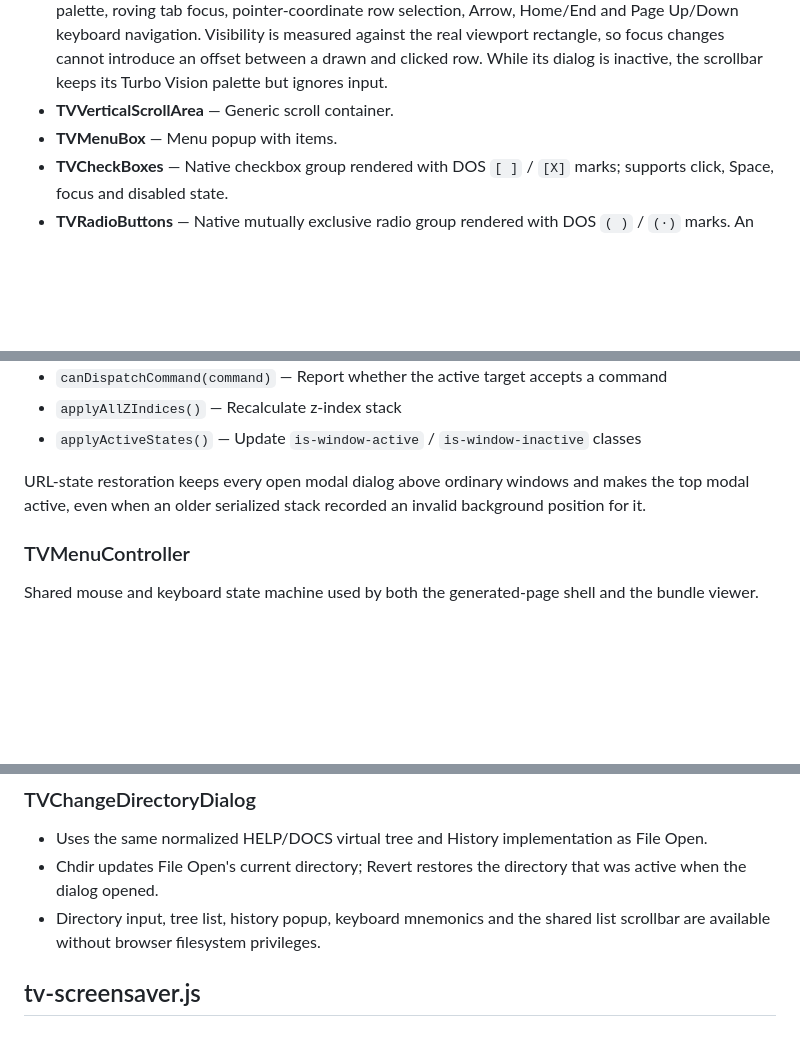
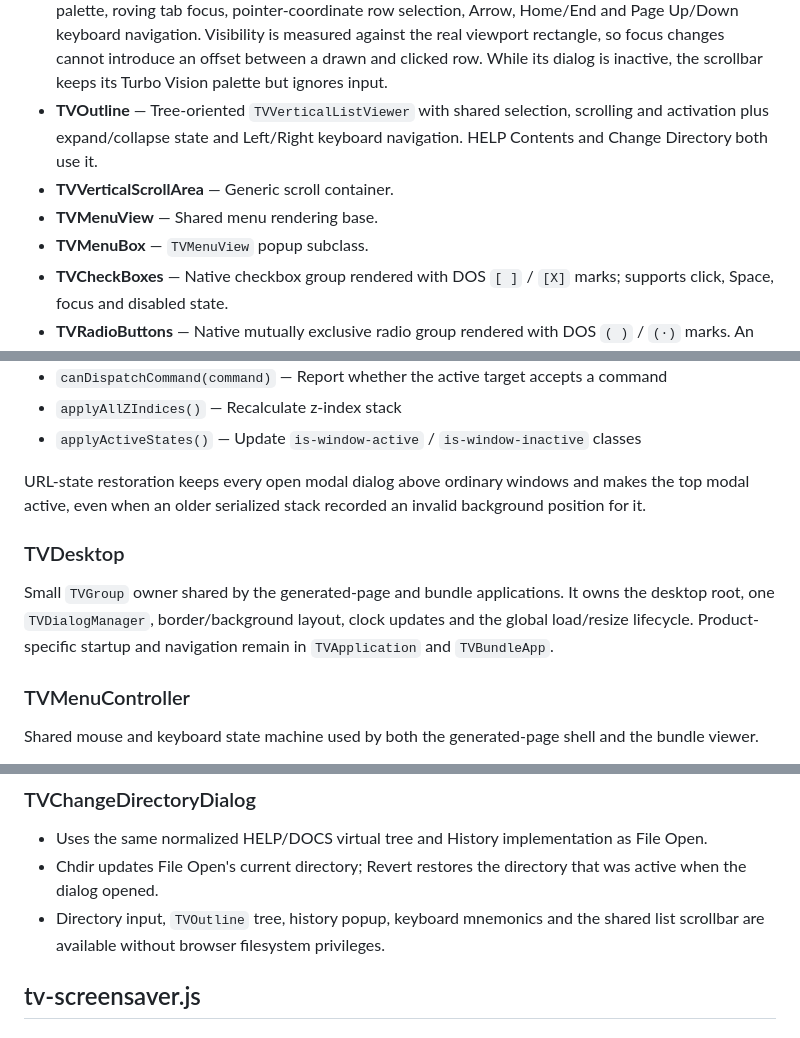
Before and after one commit to mariolacko/THelpViewer, a Markdown page: docs/THelp Viewer/TurboVision JS.md, 3 parts joined by grey strips. Drawn GitHub-style; blank space fills up the shorter version.

```diff
--- a/docs/THelp Viewer/TurboVision JS.md
+++ b/docs/THelp Viewer/TurboVision JS.md
@@ -45,8 +45,12 @@ Core widget hierarchy and infrastructure.
   focus changes cannot introduce an offset between a drawn and clicked row.
   While its dialog is inactive, the scrollbar keeps its Turbo Vision palette
   but ignores input.
+- **TVOutline** — Tree-oriented `TVVerticalListViewer` with shared selection,
+  scrolling and activation plus expand/collapse state and Left/Right keyboard
+  navigation. HELP Contents and Change Directory both use it.
 - **TVVerticalScrollArea** — Generic scroll container.
-- **TVMenuBox** — Menu popup with items.
+- **TVMenuView** — Shared menu rendering base.
+- **TVMenuBox** — `TVMenuView` popup subclass.
 - **TVCheckBoxes** — Native checkbox group rendered with DOS `[ ]` / `[X]`
   marks; supports click, Space, focus and disabled state.
 - **TVRadioButtons** — Native mutually exclusive radio group rendered with DOS
@@ -135,6 +139,13 @@ URL-state restoration keeps every open modal dialog above ordinary windows
 and makes the top modal active, even when an older serialized stack recorded
 an invalid background position for it.
 
+### TVDesktop
+
+Small `TVGroup` owner shared by the generated-page and bundle applications.
+It owns the desktop root, one `TVDialogManager`, border/background layout,
+clock updates and the global load/resize lifecycle. Product-specific startup
+and navigation remain in `TVApplication` and `TVBundleApp`.
+
 ### TVMenuController
 
 Shared mouse and keyboard state machine used by both the generated-page shell
@@ -268,8 +289,8 @@ The selectors support arrow-key navigation.
   File Open.
 - Chdir updates File Open's current directory; Revert restores the directory
   that was active when the dialog opened.
-- Directory input, tree list, history popup, keyboard mnemonics and the shared
-  list scrollbar are available without browser filesystem privileges.
+- Directory input, `TVOutline` tree, history popup, keyboard mnemonics and the
+  shared list scrollbar are available without browser filesystem privileges.
 
 ## tv-screensaver.js
 
```
Also changed, not shown: other parts of docs/THelp Viewer/TurboVision JS.md (+28 -6 lines), docs/THelp Viewer/TurboVision JS Audit.md (+40 -24 lines).
